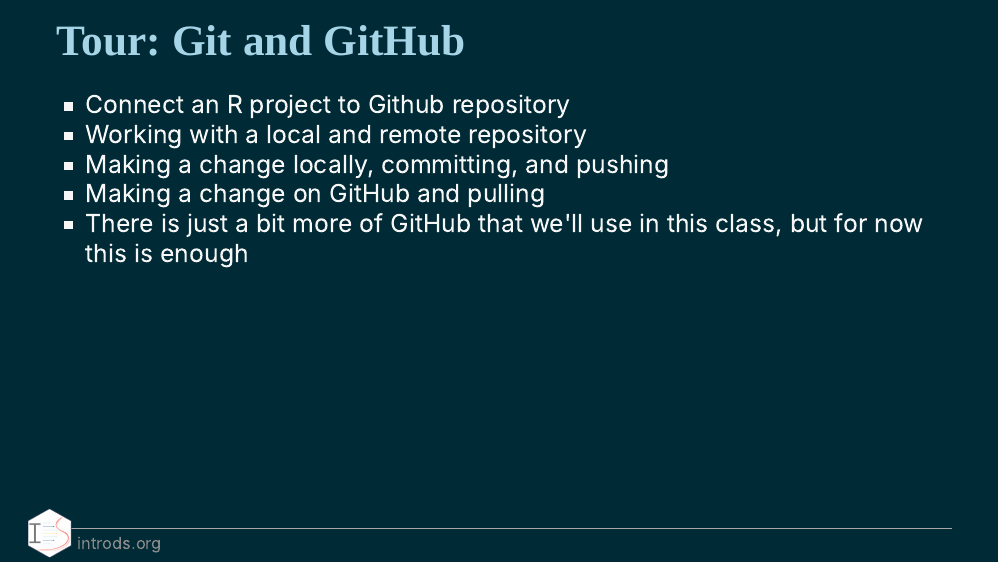
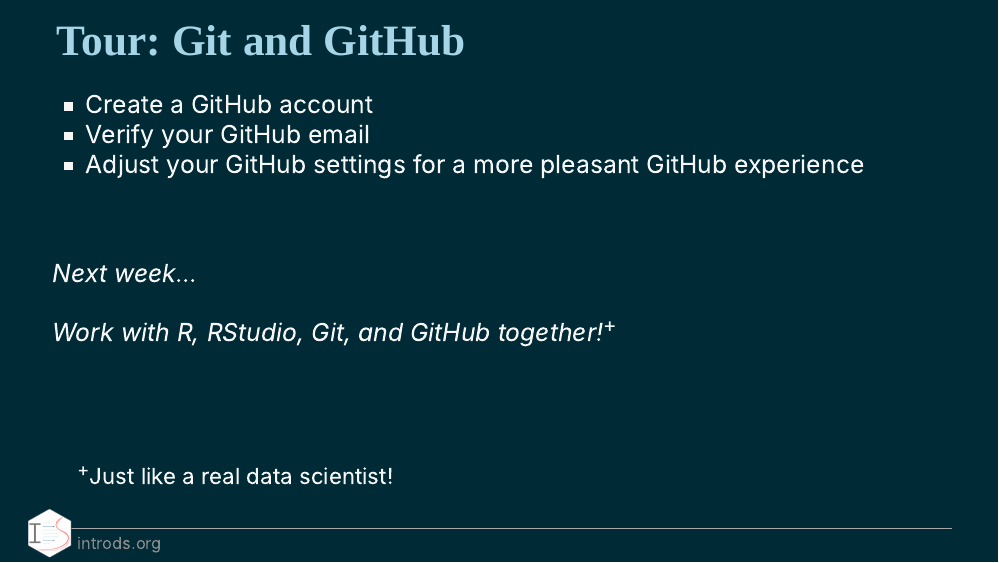
Before and after one commit to ids-s1-20/slides, an R Markdown document (week-01/w1-d06-toolkit-git/w1-d06-toolkit-git.Rmd): page 13 of 13. The pictures show the slides in the output file week-01/w1-d06-toolkit-git/w1-d06-toolkit-git.html that the author committed with the source; the slides are laid out offline by our stand-in for remark.js, each with all of its steps uncovered, in fonts that may differ from those the slides ask for, and without slide numbers, shadows or browser add-ons; library style sheets and scripts come from the installed R packages.

Commit message:
Updated slides

```diff
--- a/week-01/w1-d06-toolkit-git/w1-d06-toolkit-git.Rmd
+++ b/week-01/w1-d06-toolkit-git/w1-d06-toolkit-git.Rmd
@@ -150,8 +150,16 @@
 
 ## Tour: Git and GitHub
 
-- Connect an R project to Github repository
-- Working with a local and remote repository
-- Making a change locally, committing, and pushing
-- Making a change on GitHub and pulling
-- There is just a bit more of GitHub that we'll use in this class, but for now this is enough
+- Create a GitHub account
+- Verify your GitHub email
+- Adjust your GitHub settings for a more pleasant GitHub experience
+
+<br>
+
+*Next week...*
+
+*Work with R, RStudio, Git, and GitHub together!*<sup>+</sup>
+
+.footnote[
+<sup>+</sup>Just like a real data scientist!
+]
```
Also changed, not shown: week-01/w1-d05-toolkit-r/w1-d05-toolkit-r.Rmd (+2 -2 lines), week-01/w1-d05-toolkit-r/w1-d05-data-science-toolkit.html (deleted), week-01/w1-d05-toolkit-r/w1-d05-toolkit-r.html, week-01/w1-d06-toolkit-git/w1-d06-toolkit-git.html.
